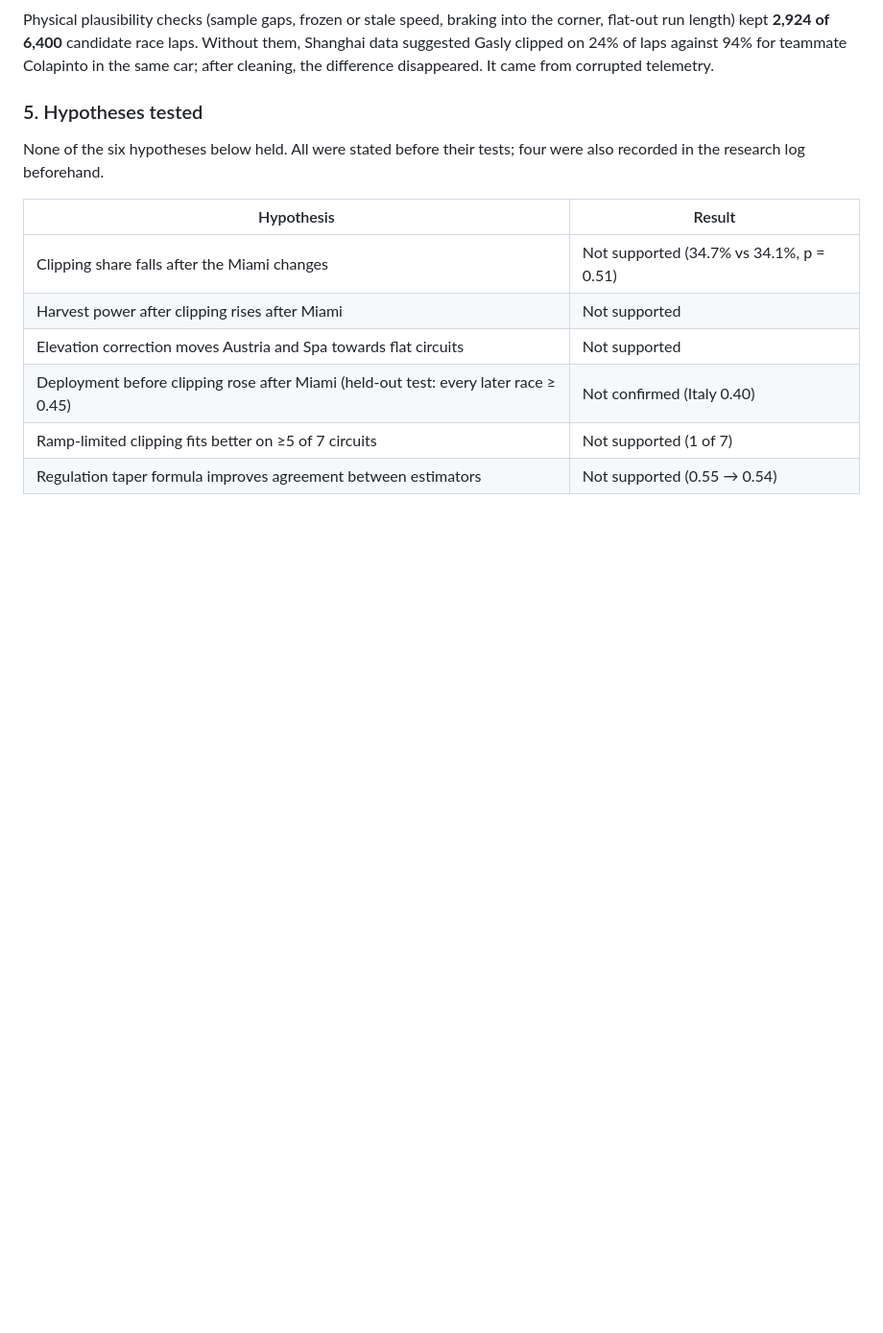
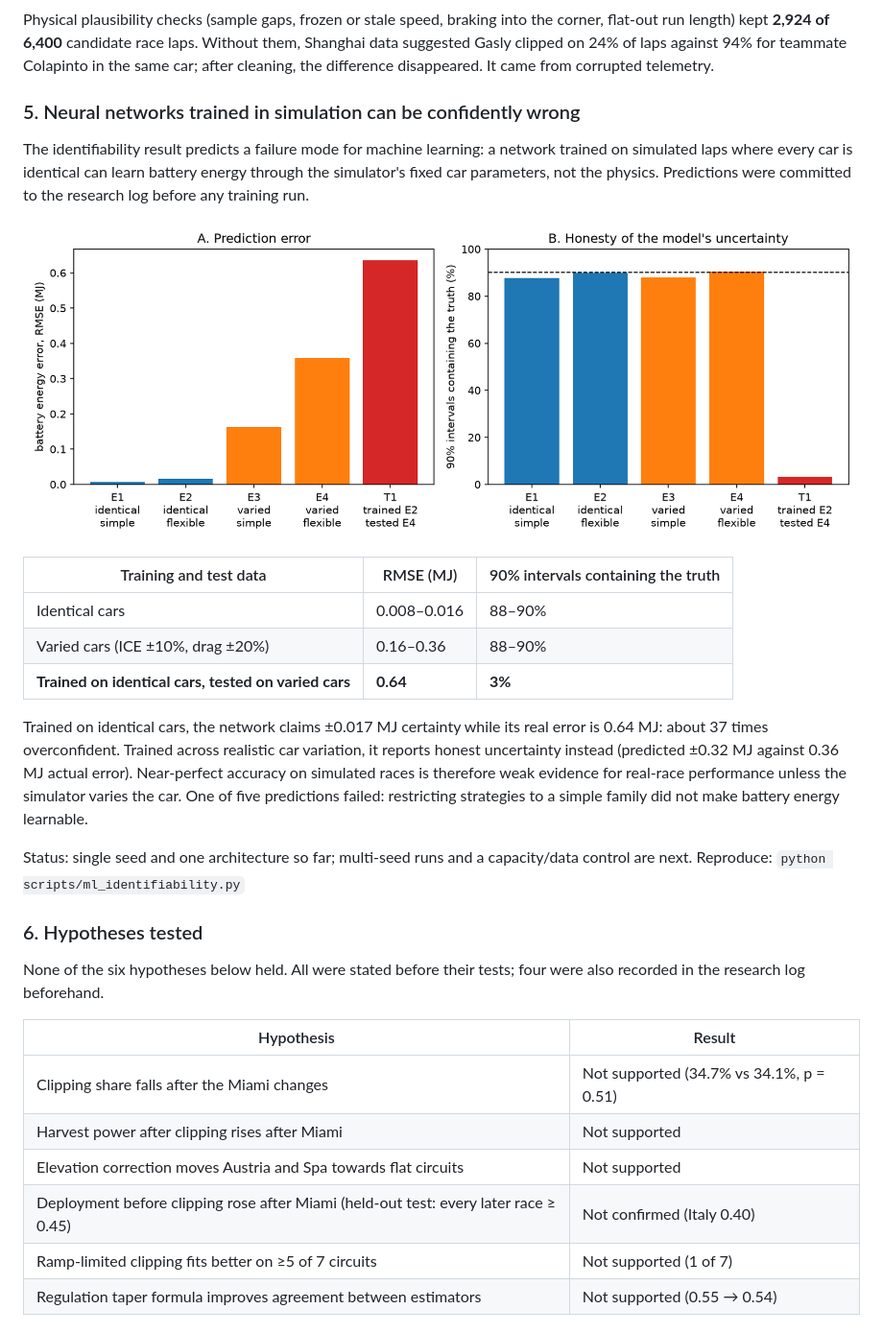
Before and after one commit to Priyanshi507/ers-lens, a Markdown page: README.md, the part around one of its changes. Shown at 96% size. Drawn GitHub-style; blank space fills up the shorter version.

Commit message:
README: add ML finding (confidently wrong under car variation)

```diff
--- a/README.md
+++ b/README.md
@@ -73,7 +73,32 @@ flat-out run length) kept **2,924 of 6,400** candidate race laps. Without them,
 data suggested Gasly clipped on 24% of laps against 94% for teammate Colapinto in the same
 car; after cleaning, the difference disappeared. It came from corrupted telemetry.
 
-### 5. Hypotheses tested
+### 5. Neural networks trained in simulation can be confidently wrong
+
+The identifiability result predicts a failure mode for machine learning: a network trained
+on simulated laps where every car is identical can learn battery energy through the
+simulator's fixed car parameters, not the physics. Predictions were committed to the
+research log before any training run.
+
+![Prediction error and calibration across training regimes](docs/ml_identifiability.png)
+
+| Training and test data | RMSE (MJ) | 90% intervals containing the truth |
+| --- | --- | --- |
+| Identical cars | 0.008–0.016 | 88–90% |
+| Varied cars (ICE ±10%, drag ±20%) | 0.16–0.36 | 88–90% |
+| **Trained on identical cars, tested on varied cars** | **0.64** | **3%** |
+
+Trained on identical cars, the network claims ±0.017 MJ certainty while its real error is
+0.64 MJ: about 37 times overconfident. Trained across realistic car variation, it reports
+honest uncertainty instead (predicted ±0.32 MJ against 0.36 MJ actual error). Near-perfect
+accuracy on simulated races is therefore weak evidence for real-race performance unless
+the simulator varies the car. One of five predictions failed: restricting strategies to a
+simple family did not make battery energy learnable.
+
+Status: single seed and one architecture so far; multi-seed runs and a capacity/data
+control are next. Reproduce: `python scripts/ml_identifiability.py`
+
+### 6. Hypotheses tested
 
 None of the six hypotheses below held. All were stated before their tests; four were also
 recorded in the research log beforehand.
```
Also changed, not shown: other parts of README.md (+5 -1 lines).
